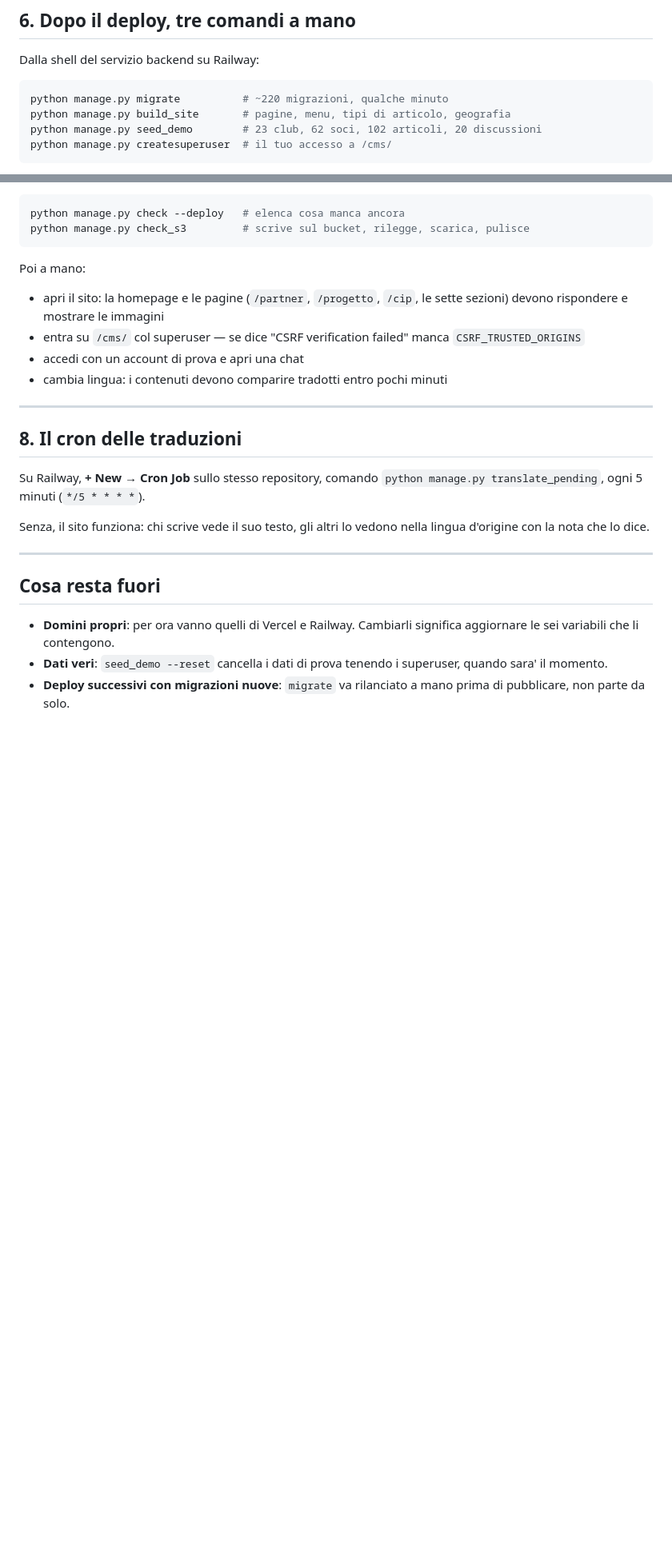
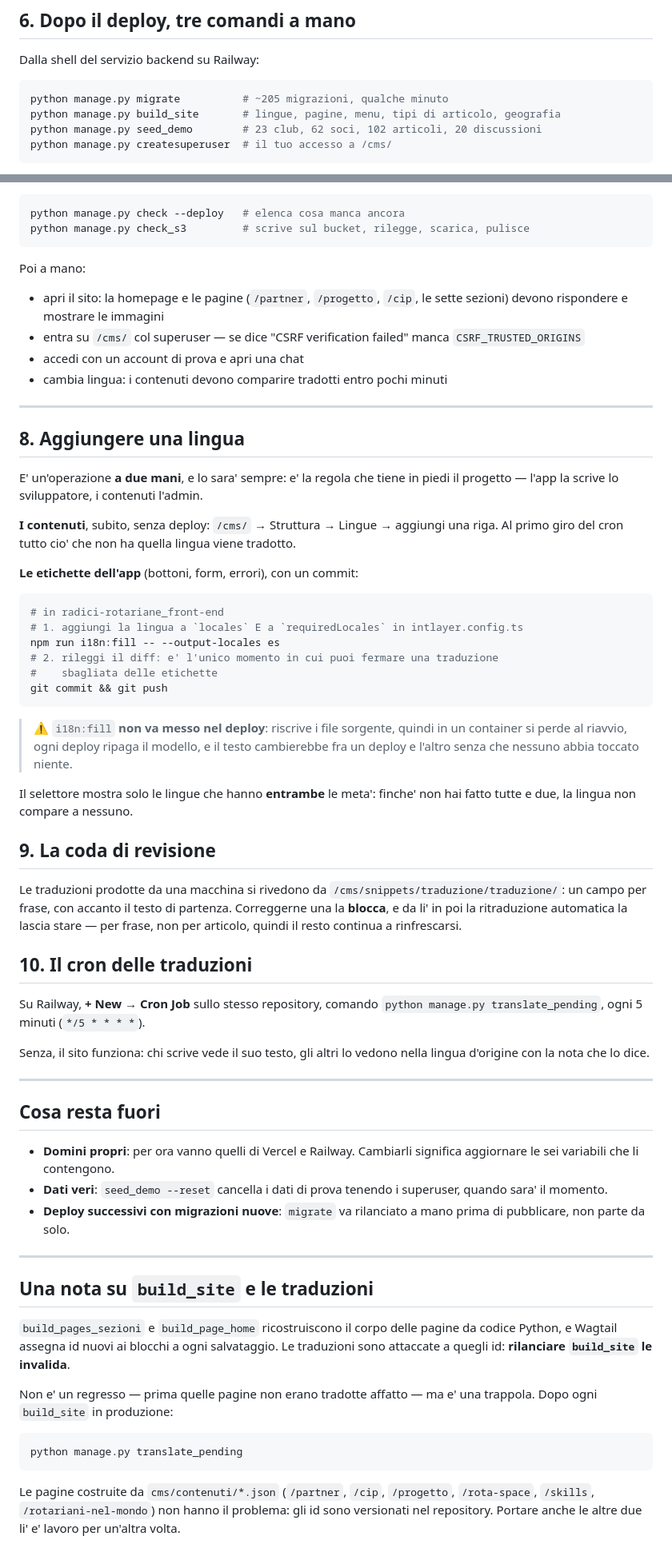
Before and after one commit to Mar1155/radici_rotariane_backend, a Markdown page: DEPLOY.md, 2 parts joined by grey strips. Shown at 80% size. Rendered like a GitHub page; blank space fills up the shorter version.

Commit message:
Tappa 7 — La documentazione dice come si aggiunge una lingua
Tre cose che chi deploya deve sapere e che non erano scritte:

- **aggiungere una lingua e' un'operazione a due mani**, e lo sara' sempre: i
  contenuti da `/cms/` con effetto immediato, le etichette dell'app con un
  commit. Non e' una mancanza, e' la regola che tiene in piedi il progetto;
- **`i18n:fill` non va nel deploy**, e il motivo (riscrive i file sorgente);
- **`build_site` invalida le traduzioni** di homepage e pagine sezione, perche'
  ricostruisce il corpo da codice e Wagtail rigenera gli id dei blocchi a cui
  le traduzioni sono attaccate. Non e' un regresso — prima quelle pagine non
  erano tradotte affatto — ma e' una trappola, e dopo un `build_site` si
  rilancia `translate_pending`.

Il primo `migrate` e' sceso da 220 a 205 migrazioni: wagtail-localize e' uscito.

Giro completo su database vuoto: migrate, build_site, seed_demo (28 club, 102
articoli), translate_pending (720 traduzioni, comprese pagine, menu, tipi e
geografia — roba che prima nessun meccanismo toccava). Sedici pagine aperte in
un browser, tutte 200, e `/skills` letta in inglese mostra le due meta'
insieme: "Explore" e "Sign in" da intlayer, il resto dal database.

223 test verdi.

Co-Authored-By: Claude Opus 5 (1M context) <noreply@anthropic.com>

````diff
--- a/DEPLOY.md
+++ b/DEPLOY.md
@@ -163,8 +168,8 @@ git push origin main && git push front main     # <- il push su front pubblica
 Dalla shell del servizio backend su Railway:
 
 ```bash
-python manage.py migrate          # ~220 migrazioni, qualche minuto
-python manage.py build_site       # pagine, menu, tipi di articolo, geografia
+python manage.py migrate          # ~205 migrazioni, qualche minuto
+python manage.py build_site       # lingue, pagine, menu, tipi di articolo, geografia
 python manage.py seed_demo        # 23 club, 62 soci, 102 articoli, 20 discussioni
 python manage.py createsuperuser  # il tuo accesso a /cms/
 ```
@@ -195,7 +200,43 @@ Poi a mano:
 
 ---
 
-## 8. Il cron delle traduzioni
+## 8. Aggiungere una lingua
+
+E' un'operazione **a due mani**, e lo sara' sempre: e' la regola che tiene in
+piedi il progetto — l'app la scrive lo sviluppatore, i contenuti l'admin.
+
+**I contenuti**, subito, senza deploy:
+`/cms/` → Struttura → Lingue → aggiungi una riga. Al primo giro del cron tutto
+cio' che non ha quella lingua viene tradotto.
+
+**Le etichette dell'app** (bottoni, form, errori), con un commit:
+
+```bash
+# in radici-rotariane_front-end
+# 1. aggiungi la lingua a `locales` E a `requiredLocales` in intlayer.config.ts
+npm run i18n:fill -- --output-locales es
+# 2. rileggi il diff: e' l'unico momento in cui puoi fermare una traduzione
+#    sbagliata delle etichette
+git commit && git push
+```
+
+> ⚠️ `i18n:fill` **non va messo nel deploy**: riscrive i file sorgente, quindi
+> in un container si perde al riavvio, ogni deploy ripaga il modello, e il
+> testo cambierebbe fra un deploy e l'altro senza che nessuno abbia toccato
+> niente.
+
+Il selettore mostra solo le lingue che hanno **entrambe** le meta': finche' non
+hai fatto tutte e due, la lingua non compare a nessuno.
+
+## 9. La coda di revisione
+
+Le traduzioni prodotte da una macchina si rivedono da
+`/cms/snippets/traduzione/traduzione/`: un campo per frase, con accanto il
+testo di partenza. Correggerne una la **blocca**, e da li' in poi la
+ritraduzione automatica la lascia stare — per frase, non per articolo, quindi
+il resto continua a rinfrescarsi.
+
+## 10. Il cron delle traduzioni
 
 Su Railway, **+ New → Cron Job** sullo stesso repository, comando
 `python manage.py translate_pending`, ogni 5 minuti (`*/5 * * * *`).
@@ -213,3 +254,24 @@ nella lingua d'origine con la nota che lo dice.
   superuser, quando sara' il momento.
 - **Deploy successivi con migrazioni nuove**: `migrate` va rilanciato a mano
   prima di pubblicare, non parte da solo.
+
+
+---
+
+## Una nota su `build_site` e le traduzioni
+
+`build_pages_sezioni` e `build_page_home` ricostruiscono il corpo delle pagine
+da codice Python, e Wagtail assegna id nuovi ai blocchi a ogni salvataggio. Le
+traduzioni sono attaccate a quegli id: **rilanciare `build_site` le invalida**.
+
+Non e' un regresso — prima quelle pagine non erano tradotte affatto — ma e' una
+trappola. Dopo ogni `build_site` in produzione:
+
+```bash
+python manage.py translate_pending
+```
+
+Le pagine costruite da `cms/contenuti/*.json` (`/partner`, `/cip`, `/progetto`,
+`/rota-space`, `/skills`, `/rotariani-nel-mondo`) non hanno il problema: gli id
+sono versionati nel repository. Portare anche le altre due li' e' lavoro per
+un'altra volta.
````
Also changed, not shown: other parts of DEPLOY.md (+6 -1 lines), README.md (+18 -1 lines).
